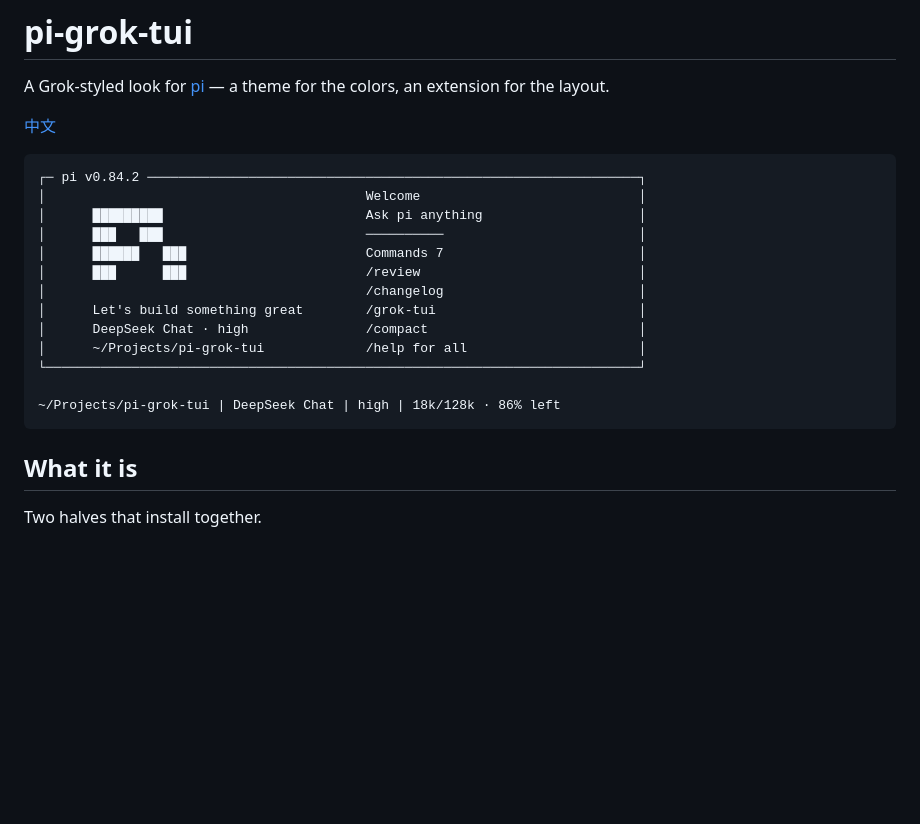
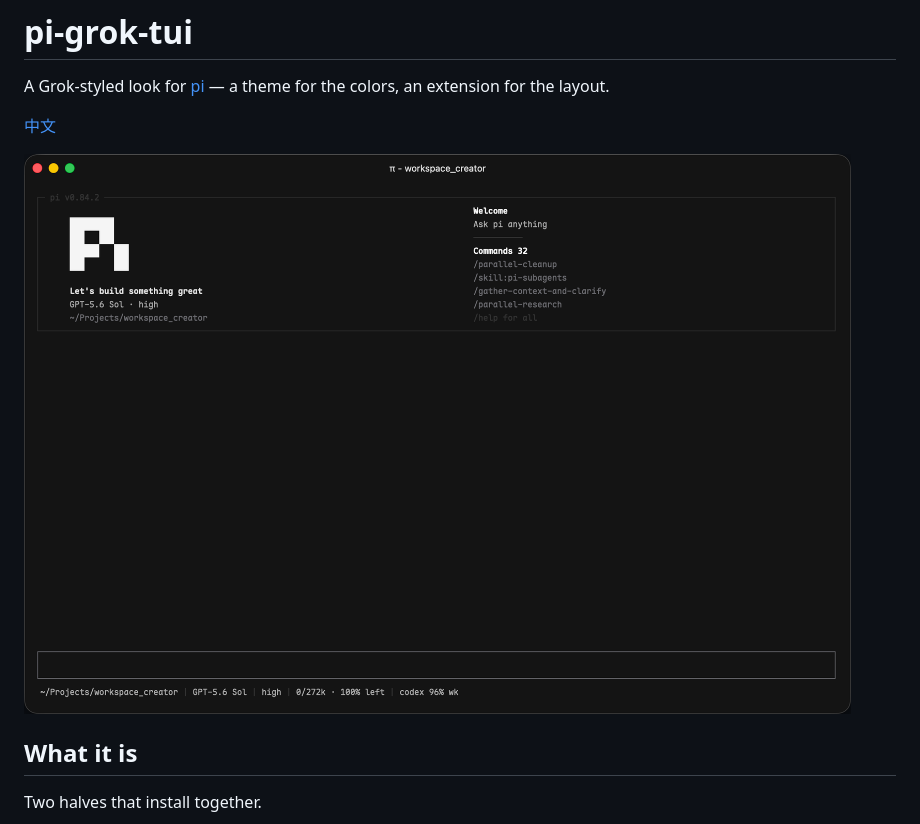
Before and after one commit to lawrencewzen/pi-grok-tui, a Markdown page: README.md, the part around the change. Drawn GitHub-style; pictures changed too: docs/screenshot.png (added); blank space fills up the shorter version.

````diff
--- a/README.md
+++ b/README.md
@@ -4,21 +4,7 @@ A Grok-styled look for [pi](https://github.com/earendil-works/pi) — a theme fo
 
 [中文](README.zh-CN.md)
 
-```
-┌─ pi v0.84.2 ───────────────────────────────────────────────────────────────┐
-│                                         Welcome                            │
-│      █████████                          Ask pi anything                    │
-│      ███   ███                          ──────────                         │
-│      ██████   ███                       Commands 7                         │
-│      ███      ███                       /review                            │
-│                                         /changelog                         │
-│      Let's build something great        /grok-tui                          │
-│      DeepSeek Chat · high               /compact                           │
-│      ~/Projects/pi-grok-tui             /help for all                      │
-└────────────────────────────────────────────────────────────────────────────┘
-
-~/Projects/pi-grok-tui | DeepSeek Chat | high | 18k/128k · 86% left
-```
+![pi with the grok-tui theme and extension: framed two-column header, single-line footer](https://raw.githubusercontent.com/lawrencewzen/pi-grok-tui/main/docs/screenshot.png)
 
 ## What it is
 
````
Also changed, not shown: README.zh-CN.md (+1 -15 lines).
